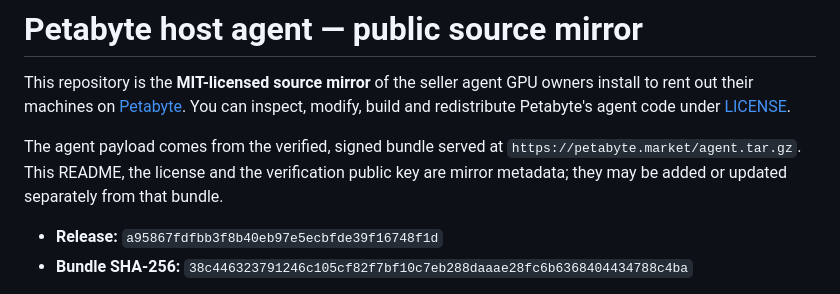
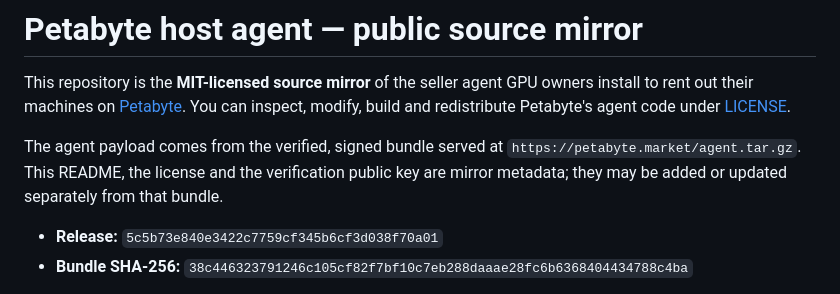
Before and after one commit to petabyte-cloud/petabyte-host-agent, a Markdown page: README.md, the part around the change. Drawn GitHub-style.

Commit message:
Release 5c5b73e840e3 — agent.tar.gz sha256 38c446323791246c105cf82f7bf10c7eb288daaae28fc6b6368404434788c4ba

```diff
--- a/README.md
+++ b/README.md
@@ -8,7 +8,7 @@ The agent payload comes from the verified, signed bundle served at
 `https://petabyte.market/agent.tar.gz`. This README, the license and the verification public
 key are mirror metadata; they may be added or updated separately from that bundle.
 
-- **Release:** `a95867fdfbb3f8b40eb97e5ecbfde39f16748f1d`
+- **Release:** `5c5b73e840e3422c7759cf345b6cf3d038f70a01`
 - **Bundle SHA-256:** `38c446323791246c105cf82f7bf10c7eb288daaae28fc6b6368404434788c4ba`
 
 Hosts never install or update from this repository. The installer pins our release public key
```
